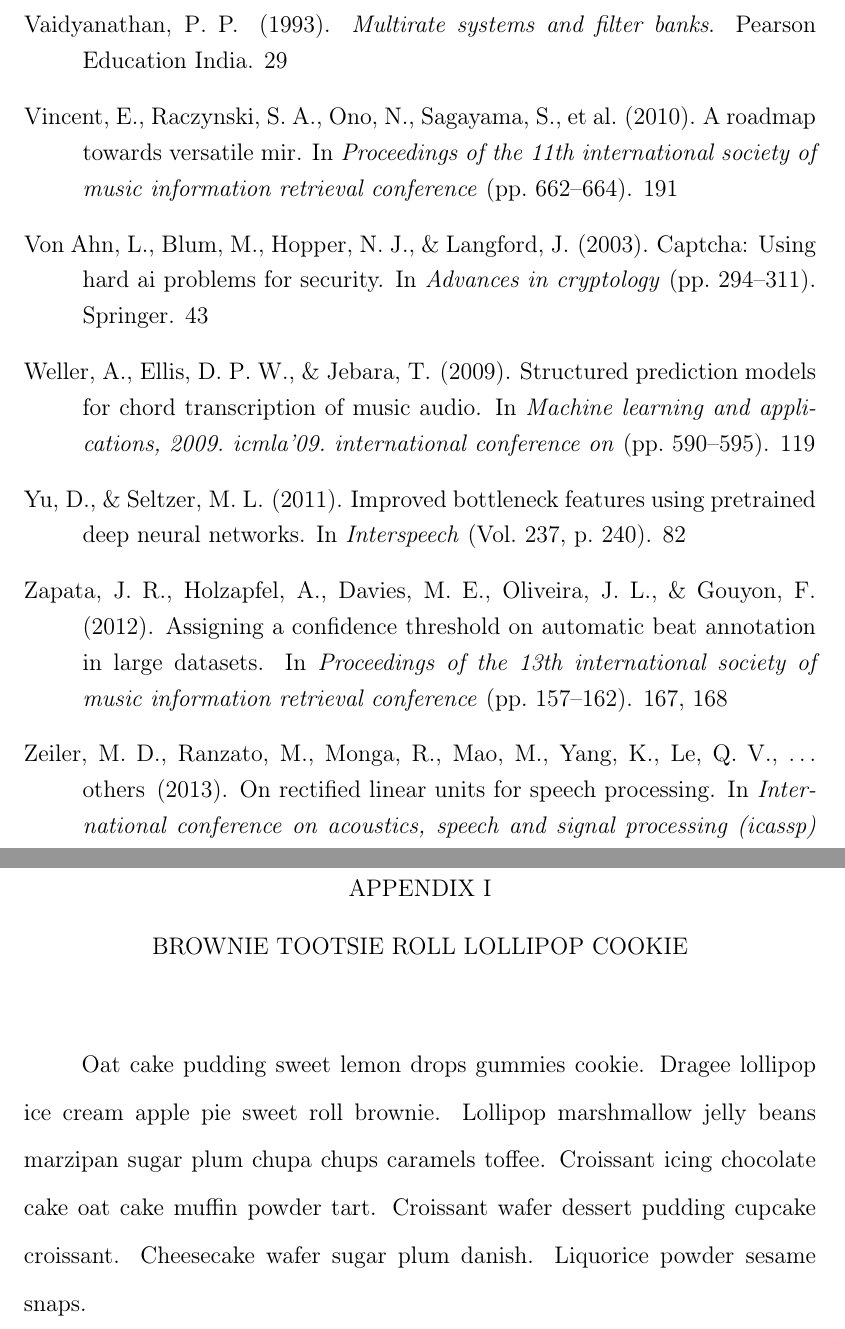
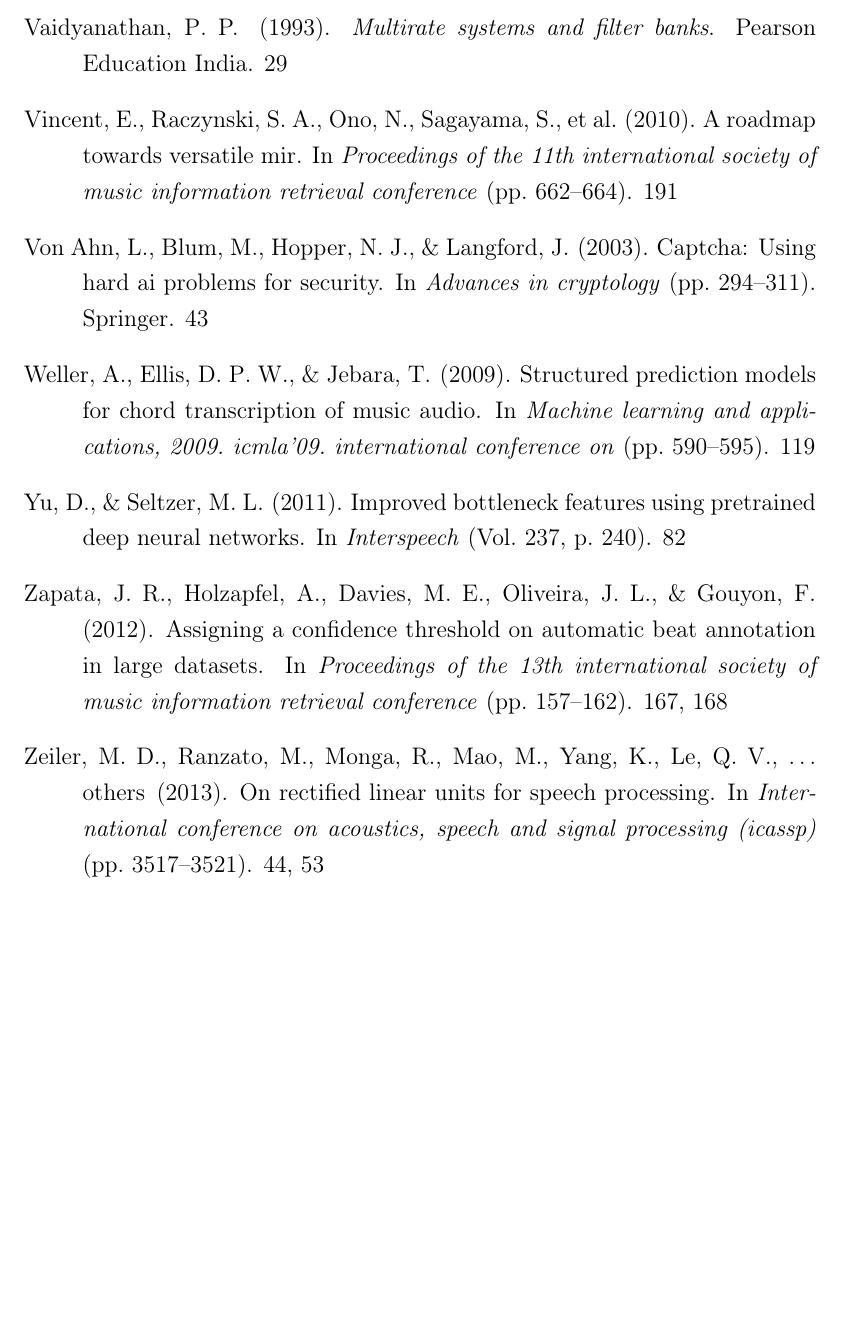
Before and after one commit to ejhumphrey/dl4mir-dissertation, a LaTeX thesis (src/ejh-dissertation.tex, which reads src/backmatter/appendices.tex): two parts of pages 248 and 249 of 249 before the commit and part of page 248 of 248 after it, the two joined at a grey line, cut so that both start at the same text, the shorter picture padded with empty space. Compiled offline with pdfLaTeX.

Commit message:
Fixes #4

```diff
--- a/src/backmatter/appendices.tex
+++ /dev/null
@@ -1,14 +0,0 @@
-\appendix
-
-\chapter{Brownie tootsie roll lollipop cookie}
-\label{adx:a}
-
-\doublespacing
-
-Oat cake pudding sweet lemon drops gummies cookie.
-Dragee lollipop ice cream apple pie sweet roll brownie.
-Lollipop marshmallow jelly beans marzipan sugar plum chupa chups caramels toffee.
-Croissant icing chocolate cake oat cake muffin powder tart.
-Croissant wafer dessert pudding cupcake croissant.
-Cheesecake wafer sugar plum danish.
-Liquorice powder sesame snaps.
--- a/src/ejh-dissertation.tex
+++ b/src/ejh-dissertation.tex
@@ -176,7 +176,7 @@
 
 
 %: ------ appendices----------------------------------------
-\include{backmatter/appendices}
+%\include{backmatter/appendices}
 
 %: --------------------------- index ---------------------------
 
```
